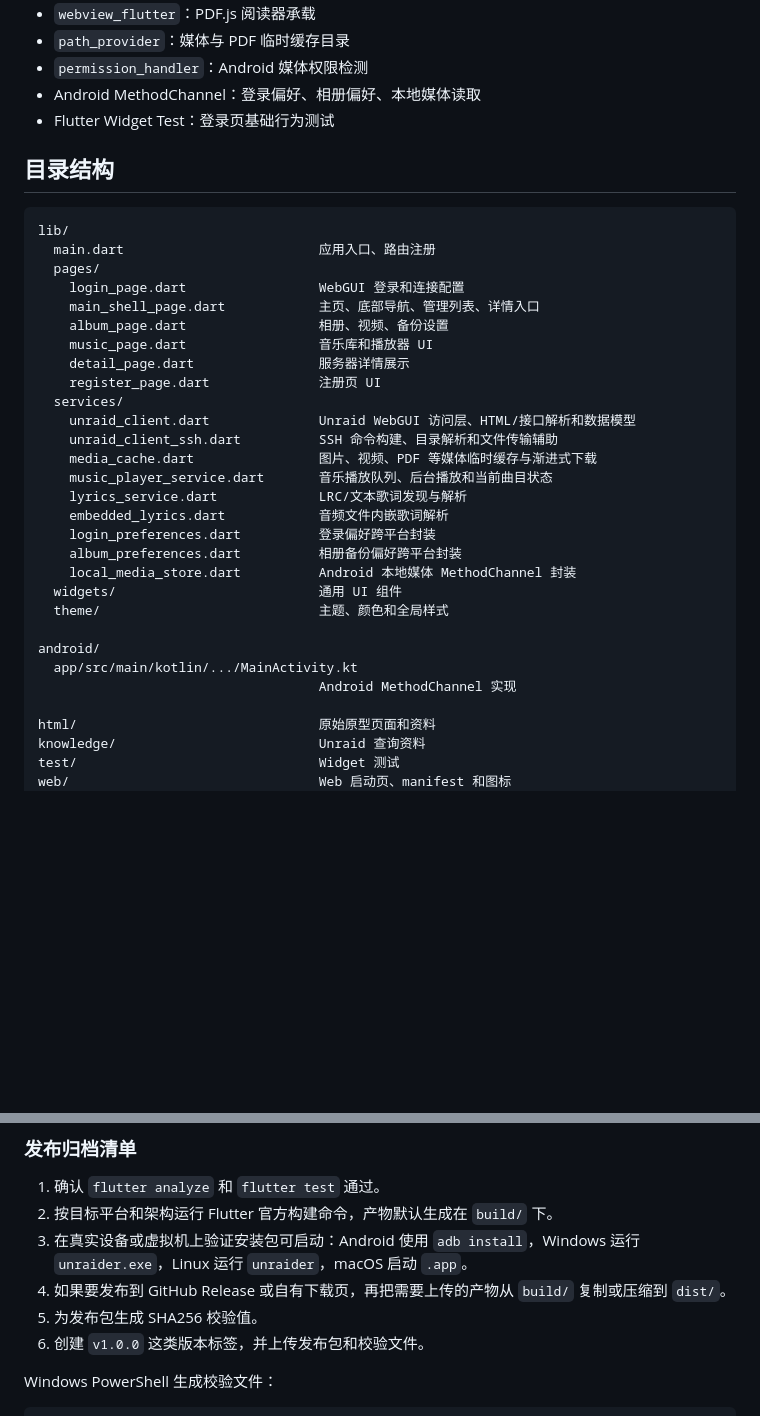
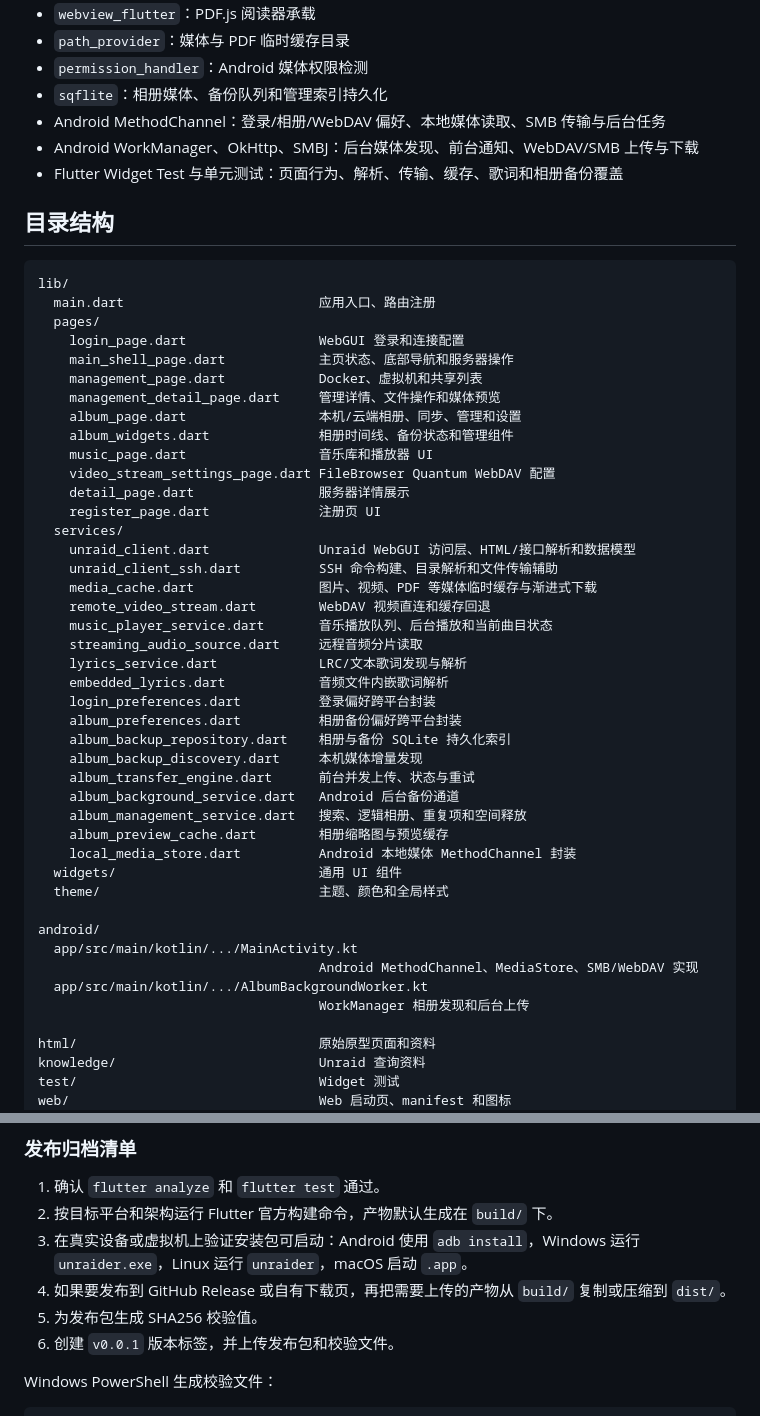
Before and after one commit to ngc135427/unraider, a Markdown page: README.md, 2 parts joined by grey strips. Rendered like a GitHub page; blank space fills up the shorter version.

```diff
--- a/README.md
+++ b/README.md
@@ -55,8 +67,10 @@ Unraider 是一个使用 Flutter 构建的 Unraid 移动端/桌面端管理客
 - `webview_flutter`：PDF.js 阅读器承载
 - `path_provider`：媒体与 PDF 临时缓存目录
 - `permission_handler`：Android 媒体权限检测
-- Android MethodChannel：登录偏好、相册偏好、本地媒体读取
-- Flutter Widget Test：登录页基础行为测试
+- `sqflite`：相册媒体、备份队列和管理索引持久化
+- Android MethodChannel：登录/相册/WebDAV 偏好、本地媒体读取、SMB 传输与后台任务
+- Android WorkManager、OkHttp、SMBJ：后台媒体发现、前台通知、WebDAV/SMB 上传与下载
+- Flutter Widget Test 与单元测试：页面行为、解析、传输、缓存、歌词和相册备份覆盖
 
 ## 目录结构
 
@@ -65,27 +79,41 @@ lib/
   main.dart                         应用入口、路由注册
   pages/
     login_page.dart                 WebGUI 登录和连接配置
-    main_shell_page.dart            主页、底部导航、管理列表、详情入口
-    album_page.dart                 相册、视频、备份设置
+    main_shell_page.dart            主页状态、底部导航和服务器操作
+    management_page.dart            Docker、虚拟机和共享列表
+    management_detail_page.dart     管理详情、文件操作和媒体预览
+    album_page.dart                 本机/云端相册、同步、管理和设置
+    album_widgets.dart              相册时间线、备份状态和管理组件
     music_page.dart                 音乐库和播放器 UI
+    video_stream_settings_page.dart FileBrowser Quantum WebDAV 配置
     detail_page.dart                服务器详情展示
     register_page.dart              注册页 UI
   services/
     unraid_client.dart              Unraid WebGUI 访问层、HTML/接口解析和数据模型
     unraid_client_ssh.dart          SSH 命令构建、目录解析和文件传输辅助
     media_cache.dart                图片、视频、PDF 等媒体临时缓存与渐进式下载
+    remote_video_stream.dart        WebDAV 视频直连和缓存回退
     music_player_service.dart       音乐播放队列、后台播放和当前曲目状态
+    streaming_audio_source.dart     远程音频分片读取
     lyrics_service.dart             LRC/文本歌词发现与解析
     embedded_lyrics.dart            音频文件内嵌歌词解析
     login_preferences.dart          登录偏好跨平台封装
     album_preferences.dart          相册备份偏好跨平台封装
+    album_backup_repository.dart    相册与备份 SQLite 持久化索引
+    album_backup_discovery.dart     本机媒体增量发现
+    album_transfer_engine.dart      前台并发上传、状态与重试
+    album_background_service.dart   Android 后台备份通道
+    album_management_service.dart   搜索、逻辑相册、重复项和空间释放
+    album_preview_cache.dart        相册缩略图与预览缓存
     local_media_store.dart          Android 本地媒体 MethodChannel 封装
   widgets/                          通用 UI 组件
   theme/                            主题、颜色和全局样式
 
 android/
   app/src/main/kotlin/.../MainActivity.kt
-                                    Android MethodChannel 实现
+                                    Android MethodChannel、MediaStore、SMB/WebDAV 实现
+  app/src/main/kotlin/.../AlbumBackgroundWorker.kt
+                                    WorkManager 相册发现和后台上传
 
 html/                               原始原型页面和资料
 knowledge/                          Unraid 查询资料
@@ -287,7 +323,7 @@ Web 端受浏览器跨域和 Unraid WebGUI 会话策略影响，真实环境下
 3. 在真实设备或虚拟机上验证安装包可启动：Android 使用 `adb install`，Windows 运行 `unraider.exe`，Linux 运行 `unraider`，macOS 启动 `.app`。
 4. 如果要发布到 GitHub Release 或自有下载页，再把需要上传的产物从 `build/` 复制或压缩到 `dist/`。
 5. 为发布包生成 SHA256 校验值。
-6. 创建 `v1.0.0` 这类版本标签，并上传发布包和校验文件。
+6. 创建 `v0.0.1` 版本标签，并上传发布包和校验文件。
 
 Windows PowerShell 生成校验文件：
 
```
Also changed, not shown: other parts of README.md (+61 -44 lines).
